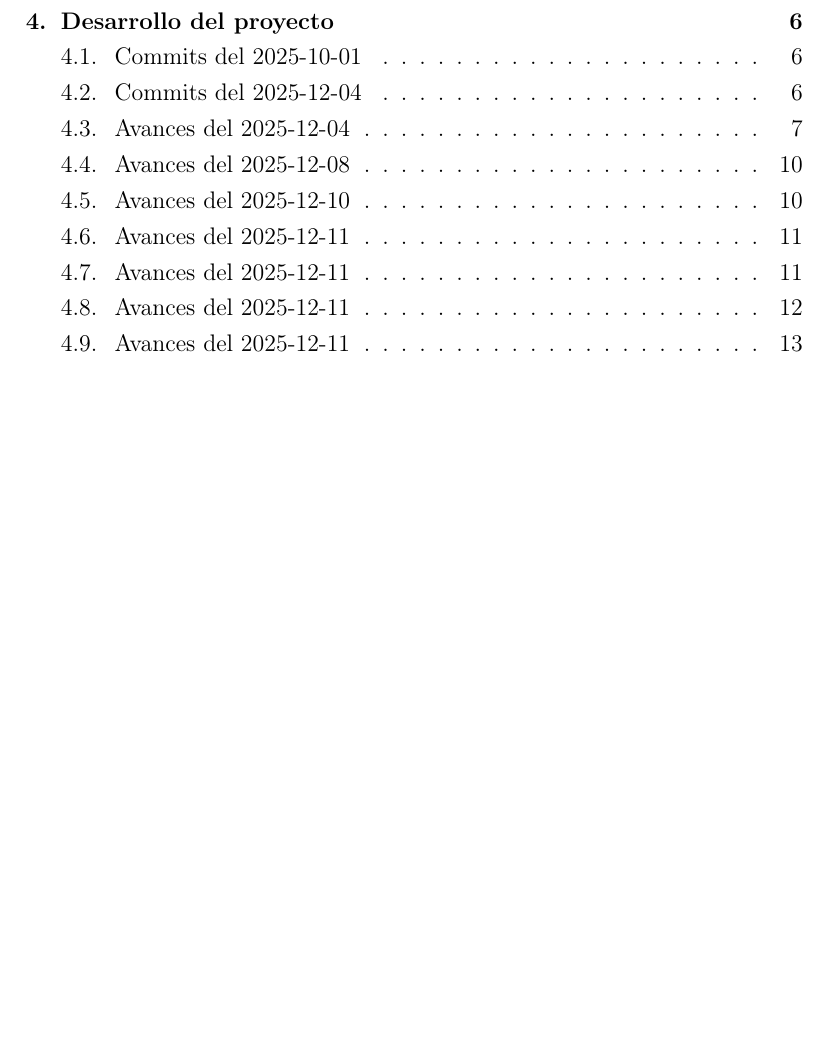
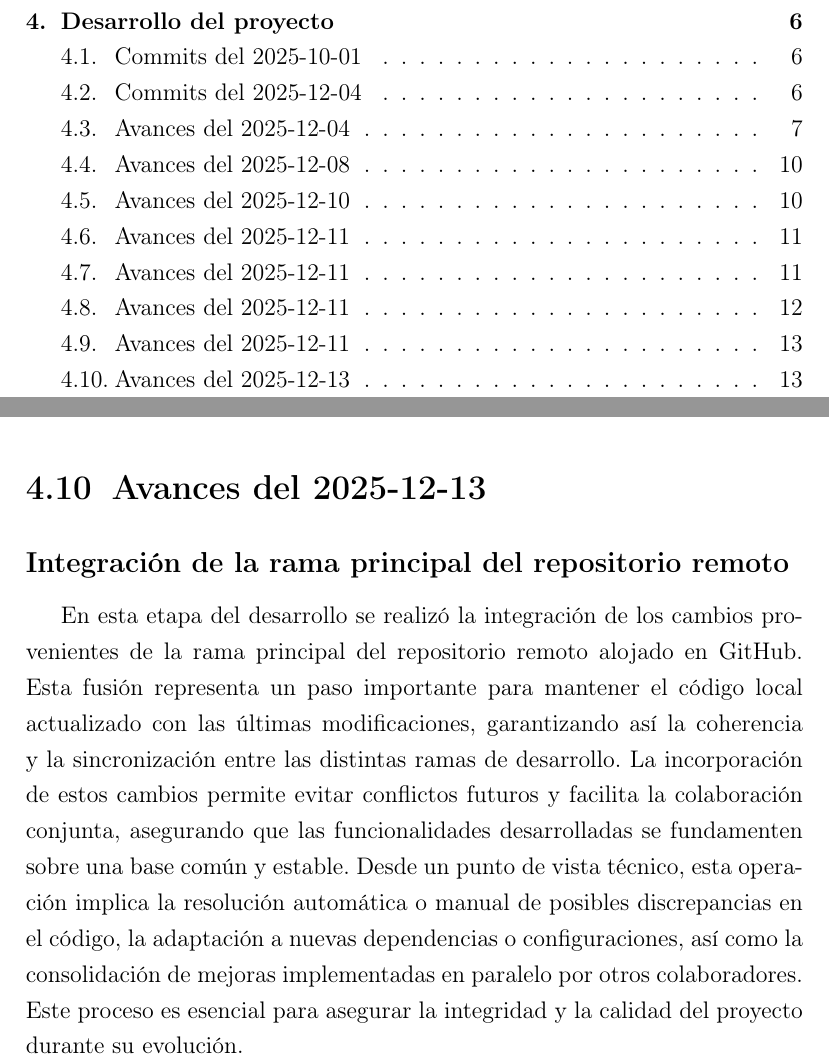
Before and after one commit to AkaruiKyuketsuki/MusictoSound, a LaTeX document (docs/main.tex, which reads docs/capitulos/04_desarrollo.tex): part of page 2 of 16 before the commit and two parts of pages 2 and 14 of 16 after it, the two joined at a grey line, cut so that both start at the same text, the shorter picture padded with empty space. Compiled offline with pdfLaTeX.

Commit message:
ci: auto update memoria

```diff
--- a/docs/capitulos/04_desarrollo.tex
+++ b/docs/capitulos/04_desarrollo.tex
@@ -100,3 +100,8 @@ Desde un punto de vista técnico, este procedimiento implica la fusión (merge)
 
 \subsection*{Integración y sincronización con el repositorio principal}
 En esta fecha se realizó la integración de los avances locales con la rama principal del repositorio remoto. Este proceso de merge tiene un papel fundamental para mantener la coherencia y actualización continua del proyecto, asegurando que todas las modificaciones desarrolladas tanto local como remotamente estén coordinadas en una única línea de desarrollo. La operación permitió resolver posibles conflictos de versiones y unificar el código base, facilitando la colaboración entre distintos miembros y mejorando la estabilidad general del sistema. Asimismo, este procedimiento optimiza la trazabilidad del proyecto, consolidando las mejoras implementadas y preparando la base para futuras funcionalidades o correcciones.
+
+\section{Avances del 2025-12-13}
+
+\subsection*{Integración de la rama principal del repositorio remoto}
+En esta etapa del desarrollo se realizó la integración de los cambios provenientes de la rama principal del repositorio remoto alojado en GitHub. Esta fusión representa un paso importante para mantener el código local actualizado con las últimas modificaciones, garantizando así la coherencia y la sincronización entre las distintas ramas de desarrollo. La incorporación de estos cambios permite evitar conflictos futuros y facilita la colaboración conjunta, asegurando que las funcionalidades desarrolladas se fundamenten sobre una base común y estable. Desde un punto de vista técnico, esta operación implica la resolución automática o manual de posibles discrepancias en el código, la adaptación a nuevas dependencias o configuraciones, así como la consolidación de mejoras implementadas en paralelo por otros colaboradores. Este proceso es esencial para asegurar la integridad y la calidad del proyecto durante su evolución.
```
Also changed, not shown: 1 other file.
